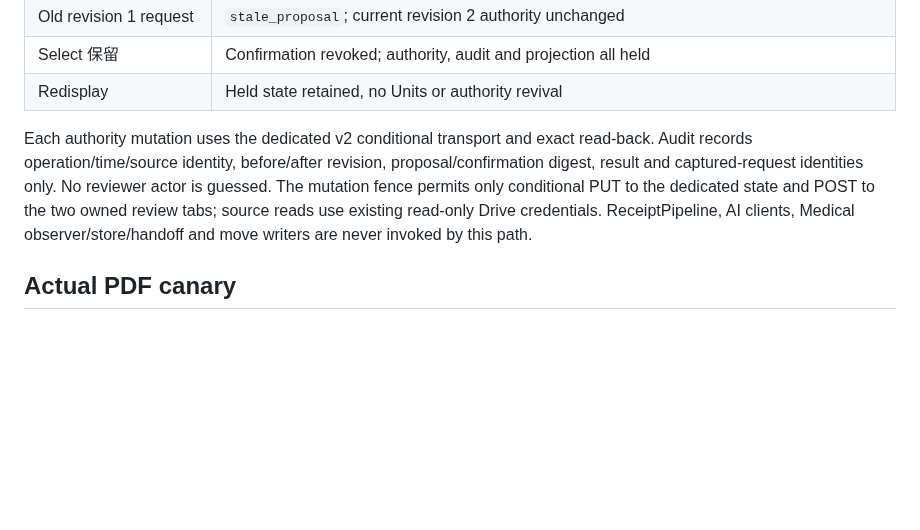
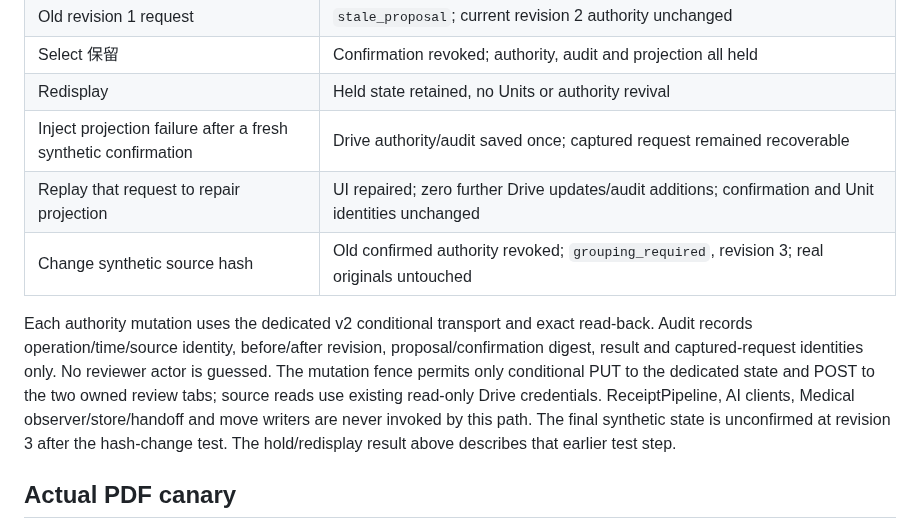
Before and after one commit to tmoriuchi1401-source/kakeibo-ai, a Markdown page: docs/pdf-grouping-live-validation.md, the part around the change. GitHub-like rendering; blank space fills up the shorter version.

Commit message:
Record live projection recovery and synthetic source invalidation

```diff
--- a/docs/pdf-grouping-live-validation.md
+++ b/docs/pdf-grouping-live-validation.md
@@ -70,6 +70,9 @@ used in that fixture.
 | Old revision 1 request | `stale_proposal`; current revision 2 authority unchanged |
 | Select 保留 | Confirmation revoked; authority, audit and projection all held |
 | Redisplay | Held state retained, no Units or authority revival |
+| Inject projection failure after a fresh synthetic confirmation | Drive authority/audit saved once; captured request remained recoverable |
+| Replay that request to repair projection | UI repaired; zero further Drive updates/audit additions; confirmation and Unit identities unchanged |
+| Change synthetic source hash | Old confirmed authority revoked; `grouping_required`, revision 3; real originals untouched |
 
 Each authority mutation uses the dedicated v2 conditional transport and exact
 read-back. Audit records operation/time/source identity, before/after revision,
@@ -78,6 +81,8 @@ No reviewer actor is guessed. The mutation fence permits only conditional PUT
 to the dedicated state and POST to the two owned review tabs; source reads use
 existing read-only Drive credentials. ReceiptPipeline, AI clients, Medical
 observer/store/handoff and move writers are never invoked by this path.
+The final synthetic state is unconfirmed at revision 3 after the hash-change
+test. The hold/redisplay result above describes that earlier test step.
 
 ## Actual PDF canary
 
```
